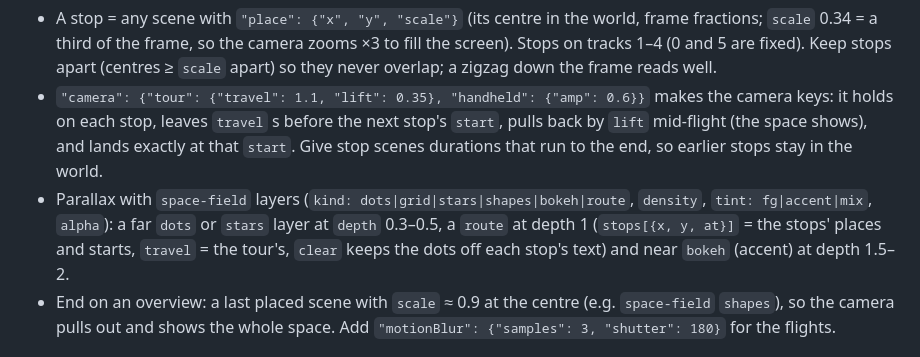
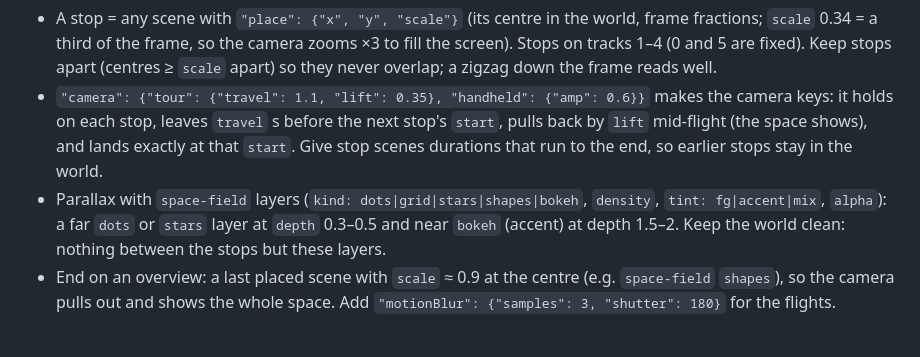
Before and after one commit to joe7182/motion-bilarabi-skill, a Markdown page: skill/motion-bilarabi/SKILL.md, the part around the change. Rendered like a GitHub page.

Commit message:
One space: drop the route breadcrumbs; the world between stops stays clean

```diff
--- a/skill/motion-bilarabi/SKILL.md
+++ b/skill/motion-bilarabi/SKILL.md
@@ -135,7 +135,7 @@ there, ask where they put it. Its `README.md` is the install guide.
 Every idea lives in one world; the camera flies from one to the next and each one's animation starts as the camera lands. Start from `engine/examples/one-space.json`.
 - A stop = any scene with `"place": {"x", "y", "scale"}` (its centre in the world, frame fractions; `scale` 0.34 = a third of the frame, so the camera zooms ×3 to fill the screen). Stops on tracks 1–4 (0 and 5 are fixed). Keep stops apart (centres ≥ `scale` apart) so they never overlap; a zigzag down the frame reads well.
 - `"camera": {"tour": {"travel": 1.1, "lift": 0.35}, "handheld": {"amp": 0.6}}` makes the camera keys: it holds on each stop, leaves `travel` s before the next stop's `start`, pulls back by `lift` mid-flight (the space shows), and lands exactly at that `start`. Give stop scenes durations that run to the end, so earlier stops stay in the world.
-- Parallax with `space-field` layers (`kind: dots|grid|stars|shapes|bokeh|route`, `density`, `tint: fg|accent|mix`, `alpha`): a far `dots` or `stars` layer at `depth` 0.3–0.5, a `route` at depth 1 (`stops[{x, y, at}]` = the stops' places and starts, `travel` = the tour's, `clear` keeps the dots off each stop's text) and near `bokeh` (accent) at depth 1.5–2.
+- Parallax with `space-field` layers (`kind: dots|grid|stars|shapes|bokeh`, `density`, `tint: fg|accent|mix`, `alpha`): a far `dots` or `stars` layer at `depth` 0.3–0.5 and near `bokeh` (accent) at depth 1.5–2. Keep the world clean: nothing between the stops but these layers.
 - End on an overview: a last placed scene with `scale` ≈ 0.9 at the centre (e.g. `space-field` `shapes`), so the camera pulls out and shows the whole space. Add `"motionBlur": {"samples": 3, "shutter": 180}` for the flights.
 
 ## Laser pack (dark cinematic tech look)
```
Also changed, not shown: EFFECTS.md (+1 -1 lines), media/effects/one-space.jpg, 5 other files.
